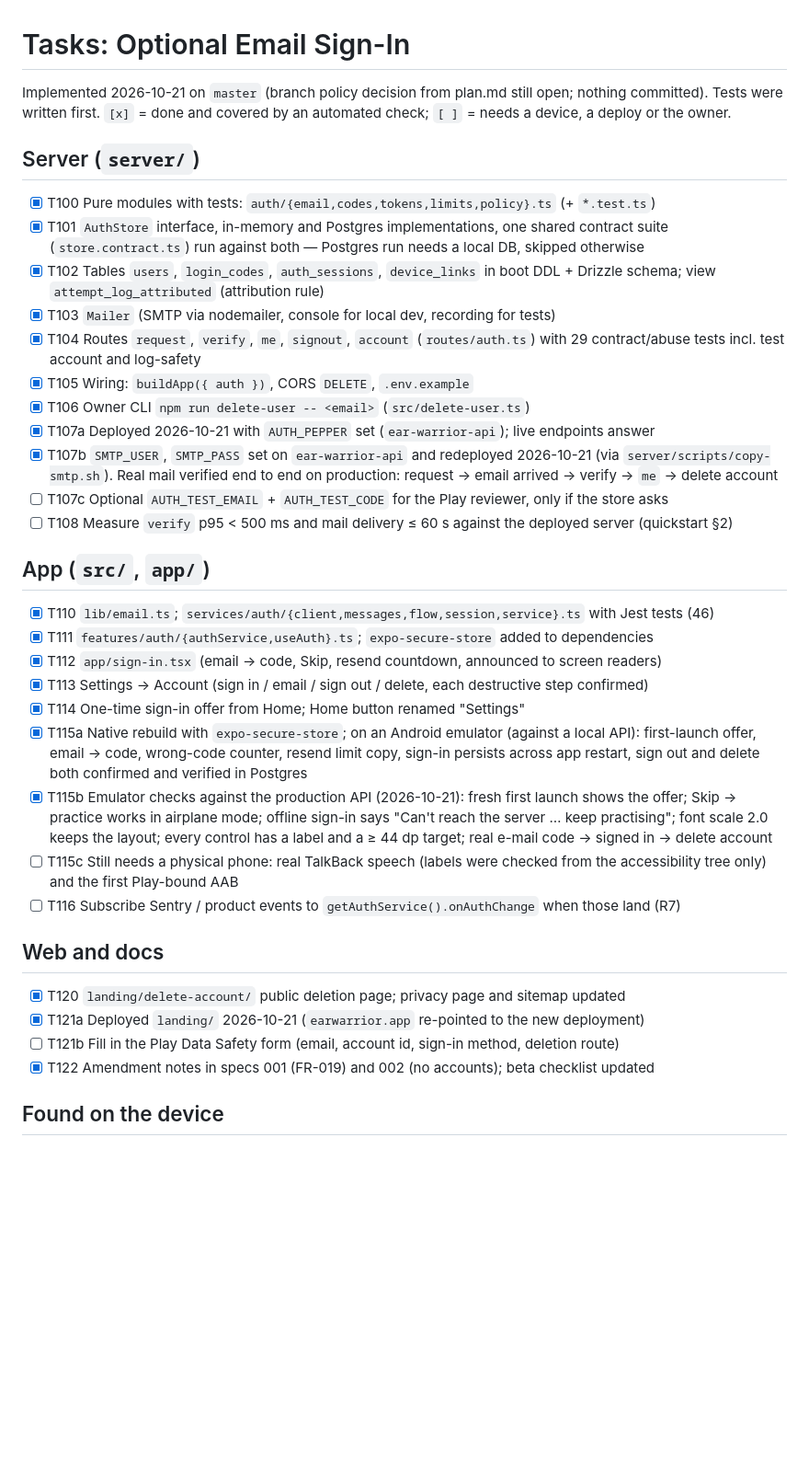
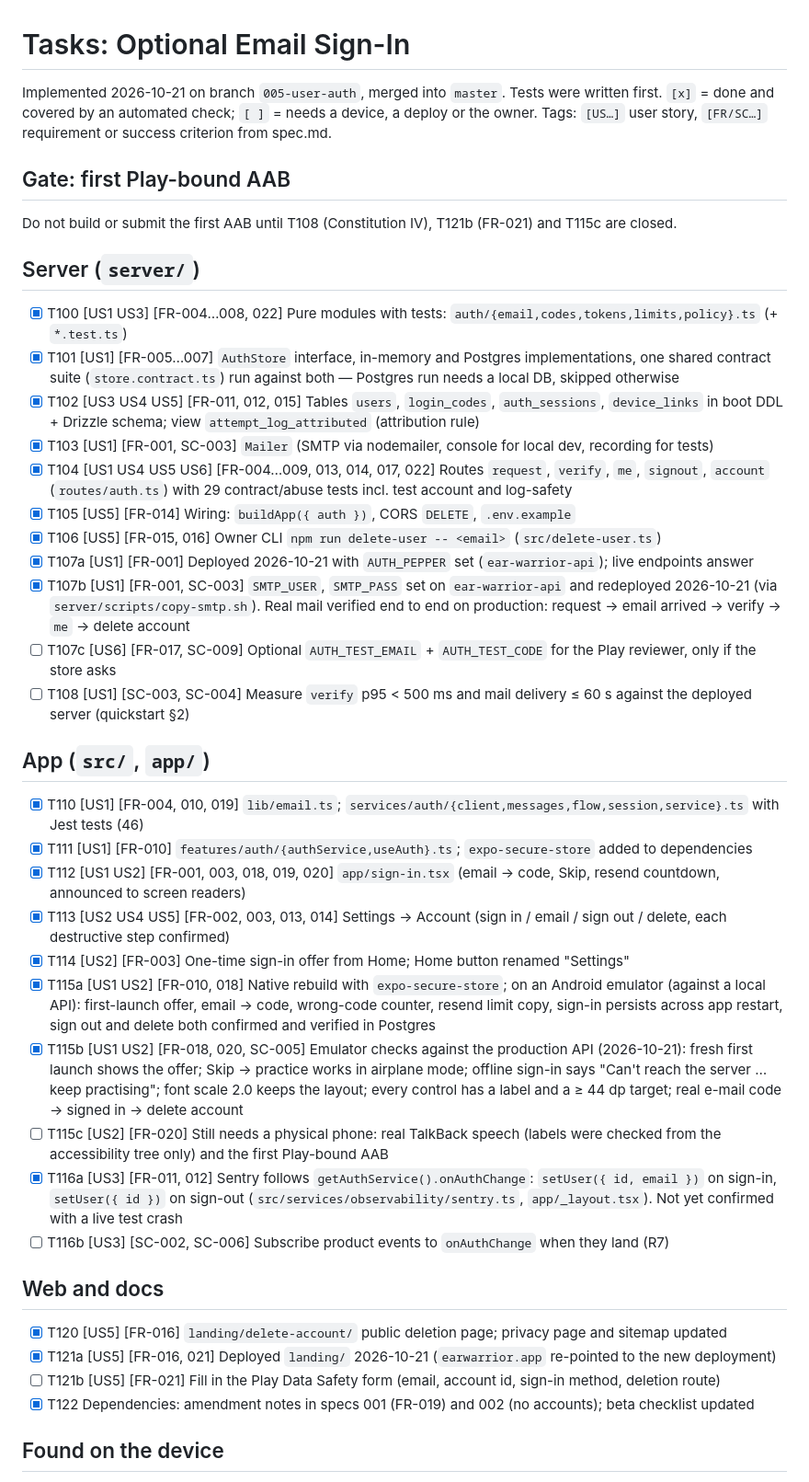
Before and after one commit to seriousSigitovich/ear-warrior, a Markdown page: specs/005-user-auth/tasks.md, the part around the change. Shown at 92% size. GitHub-like rendering; blank space fills up the shorter version.

Commit message:
Spec 005: add task traceability, split T116, add AAB gate, sync statuses
Co-Authored-By: Claude Sonnet 5.5 <noreply@anthropic.com>

```diff
--- a/specs/005-user-auth/tasks.md
+++ b/specs/005-user-auth/tasks.md
@@ -1,40 +1,46 @@
 # Tasks: Optional Email Sign-In
 
-Implemented 2026-10-21 on `master` (branch policy decision from plan.md still open; nothing committed). Tests were written first.
+Implemented 2026-10-21 on branch `005-user-auth`, merged into `master`. Tests were written first.
 `[x]` = done and covered by an automated check; `[ ]` = needs a device, a deploy or the owner.
+Tags: `[US…]` user story, `[FR/SC…]` requirement or success criterion from spec.md.
+
+## Gate: first Play-bound AAB
+
+Do not build or submit the first AAB until T108 (Constitution IV), T121b (FR-021) and T115c are closed.
 
 ## Server (`server/`)
 
-- [x] T100 Pure modules with tests: `auth/{email,codes,tokens,limits,policy}.ts` (+ `*.test.ts`)
-- [x] T101 `AuthStore` interface, in-memory and Postgres implementations, one shared contract suite (`store.contract.ts`) run against both — Postgres run needs a local DB, skipped otherwise
-- [x] T102 Tables `users`, `login_codes`, `auth_sessions`, `device_links` in boot DDL + Drizzle schema; view `attempt_log_attributed` (attribution rule)
-- [x] T103 `Mailer` (SMTP via nodemailer, console for local dev, recording for tests)
-- [x] T104 Routes `request`, `verify`, `me`, `signout`, `account` (`routes/auth.ts`) with 29 contract/abuse tests incl. test account and log-safety
-- [x] T105 Wiring: `buildApp({ auth })`, CORS `DELETE`, `.env.example`
-- [x] T106 Owner CLI `npm run delete-user -- <email>` (`src/delete-user.ts`)
-- [x] T107a Deployed 2026-10-21 with `AUTH_PEPPER` set (`ear-warrior-api`); live endpoints answer
-- [x] T107b `SMTP_USER`, `SMTP_PASS` set on `ear-warrior-api` and redeployed 2026-10-21 (via `server/scripts/copy-smtp.sh`). Real mail verified end to end on production: request → email arrived → verify → `me` → delete account
-- [ ] T107c Optional `AUTH_TEST_EMAIL` + `AUTH_TEST_CODE` for the Play reviewer, only if the store asks
-- [ ] T108 Measure `verify` p95 < 500 ms and mail delivery ≤ 60 s against the deployed server (quickstart §2)
+- [x] T100 [US1 US3] [FR-004…008, 022] Pure modules with tests: `auth/{email,codes,tokens,limits,policy}.ts` (+ `*.test.ts`)
+- [x] T101 [US1] [FR-005…007] `AuthStore` interface, in-memory and Postgres implementations, one shared contract suite (`store.contract.ts`) run against both — Postgres run needs a local DB, skipped otherwise
+- [x] T102 [US3 US4 US5] [FR-011, 012, 015] Tables `users`, `login_codes`, `auth_sessions`, `device_links` in boot DDL + Drizzle schema; view `attempt_log_attributed` (attribution rule)
+- [x] T103 [US1] [FR-001, SC-003] `Mailer` (SMTP via nodemailer, console for local dev, recording for tests)
+- [x] T104 [US1 US4 US5 US6] [FR-004…009, 013, 014, 017, 022] Routes `request`, `verify`, `me`, `signout`, `account` (`routes/auth.ts`) with 29 contract/abuse tests incl. test account and log-safety
+- [x] T105 [US5] [FR-014] Wiring: `buildApp({ auth })`, CORS `DELETE`, `.env.example`
+- [x] T106 [US5] [FR-015, 016] Owner CLI `npm run delete-user -- <email>` (`src/delete-user.ts`)
+- [x] T107a [US1] [FR-001] Deployed 2026-10-21 with `AUTH_PEPPER` set (`ear-warrior-api`); live endpoints answer
+- [x] T107b [US1] [FR-001, SC-003] `SMTP_USER`, `SMTP_PASS` set on `ear-warrior-api` and redeployed 2026-10-21 (via `server/scripts/copy-smtp.sh`). Real mail verified end to end on production: request → email arrived → verify → `me` → delete account
+- [ ] T107c [US6] [FR-017, SC-009] Optional `AUTH_TEST_EMAIL` + `AUTH_TEST_CODE` for the Play reviewer, only if the store asks
+- [ ] T108 [US1] [SC-003, SC-004] Measure `verify` p95 < 500 ms and mail delivery ≤ 60 s against the deployed server (quickstart §2)
 
 ## App (`src/`, `app/`)
 
-- [x] T110 `lib/email.ts`; `services/auth/{client,messages,flow,session,service}.ts` with Jest tests (46)
-- [x] T111 `features/auth/{authService,useAuth}.ts`; `expo-secure-store` added to dependencies
-- [x] T112 `app/sign-in.tsx` (email → code, Skip, resend countdown, announced to screen readers)
-- [x] T113 Settings → Account (sign in / email / sign out / delete, each destructive step confirmed)
-- [x] T114 One-time sign-in offer from Home; Home button renamed "Settings"
-- [x] T115a Native rebuild with `expo-secure-store`; on an Android emulator (against a local API): first-launch offer, email → code, wrong-code counter, resend limit copy, sign-in persists across app restart, sign out and delete both confirmed and verified in Postgres
-- [x] T115b Emulator checks against the production API (2026-10-21): fresh first launch shows the offer; Skip → practice works in airplane mode; offline sign-in says "Can't reach the server … keep practising"; font scale 2.0 keeps the layout; every control has a label and a ≥ 44 dp target; real e-mail code → signed in → delete account
-- [ ] T115c Still needs a physical phone: real TalkBack speech (labels were checked from the accessibility tree only) and the first Play-bound AAB
-- [ ] T116 Subscribe Sentry / product events to `getAuthService().onAuthChange` when those land (R7)
+- [x] T110 [US1] [FR-004, 010, 019] `lib/email.ts`; `services/auth/{client,messages,flow,session,service}.ts` with Jest tests (46)
+- [x] T111 [US1] [FR-010] `features/auth/{authService,useAuth}.ts`; `expo-secure-store` added to dependencies
+- [x] T112 [US1 US2] [FR-001, 003, 018, 019, 020] `app/sign-in.tsx` (email → code, Skip, resend countdown, announced to screen readers)
+- [x] T113 [US2 US4 US5] [FR-002, 003, 013, 014] Settings → Account (sign in / email / sign out / delete, each destructive step confirmed)
+- [x] T114 [US2] [FR-003] One-time sign-in offer from Home; Home button renamed "Settings"
+- [x] T115a [US1 US2] [FR-010, 018] Native rebuild with `expo-secure-store`; on an Android emulator (against a local API): first-launch offer, email → code, wrong-code counter, resend limit copy, sign-in persists across app restart, sign out and delete both confirmed and verified in Postgres
+- [x] T115b [US1 US2] [FR-018, 020, SC-005] Emulator checks against the production API (2026-10-21): fresh first launch shows the offer; Skip → practice works in airplane mode; offline sign-in says "Can't reach the server … keep practising"; font scale 2.0 keeps the layout; every control has a label and a ≥ 44 dp target; real e-mail code → signed in → delete account
+- [ ] T115c [US2] [FR-020] Still needs a physical phone: real TalkBack speech (labels were checked from the accessibility tree only) and the first Play-bound AAB
+- [x] T116a [US3] [FR-011, 012] Sentry follows `getAuthService().onAuthChange`: `setUser({ id, email })` on sign-in, `setUser({ id })` on sign-out (`src/services/observability/sentry.ts`, `app/_layout.tsx`). Not yet confirmed with a live test crash
+- [ ] T116b [US3] [SC-002, SC-006] Subscribe product events to `onAuthChange` when they land (R7)
 
 ## Web and docs
 
-- [x] T120 `landing/delete-account/` public deletion page; privacy page and sitemap updated
-- [x] T121a Deployed `landing/` 2026-10-21 (`earwarrior.app` re-pointed to the new deployment)
-- [ ] T121b Fill in the Play Data Safety form (email, account id, sign-in method, deletion route)
-- [x] T122 Amendment notes in specs 001 (FR-019) and 002 (no accounts); beta checklist updated
+- [x] T120 [US5] [FR-016] `landing/delete-account/` public deletion page; privacy page and sitemap updated
+- [x] T121a [US5] [FR-016, 021] Deployed `landing/` 2026-10-21 (`earwarrior.app` re-pointed to the new deployment)
+- [ ] T121b [US5] [FR-021] Fill in the Play Data Safety form (email, account id, sign-in method, deletion route)
+- [x] T122 Dependencies: amendment notes in specs 001 (FR-019) and 002 (no accounts); beta checklist updated
 
 ## Found on the device
 
```
Also changed, not shown: specs/005-user-auth/plan.md (+4 -2 lines), specs/005-user-auth/spec.md (+3 -3 lines).
